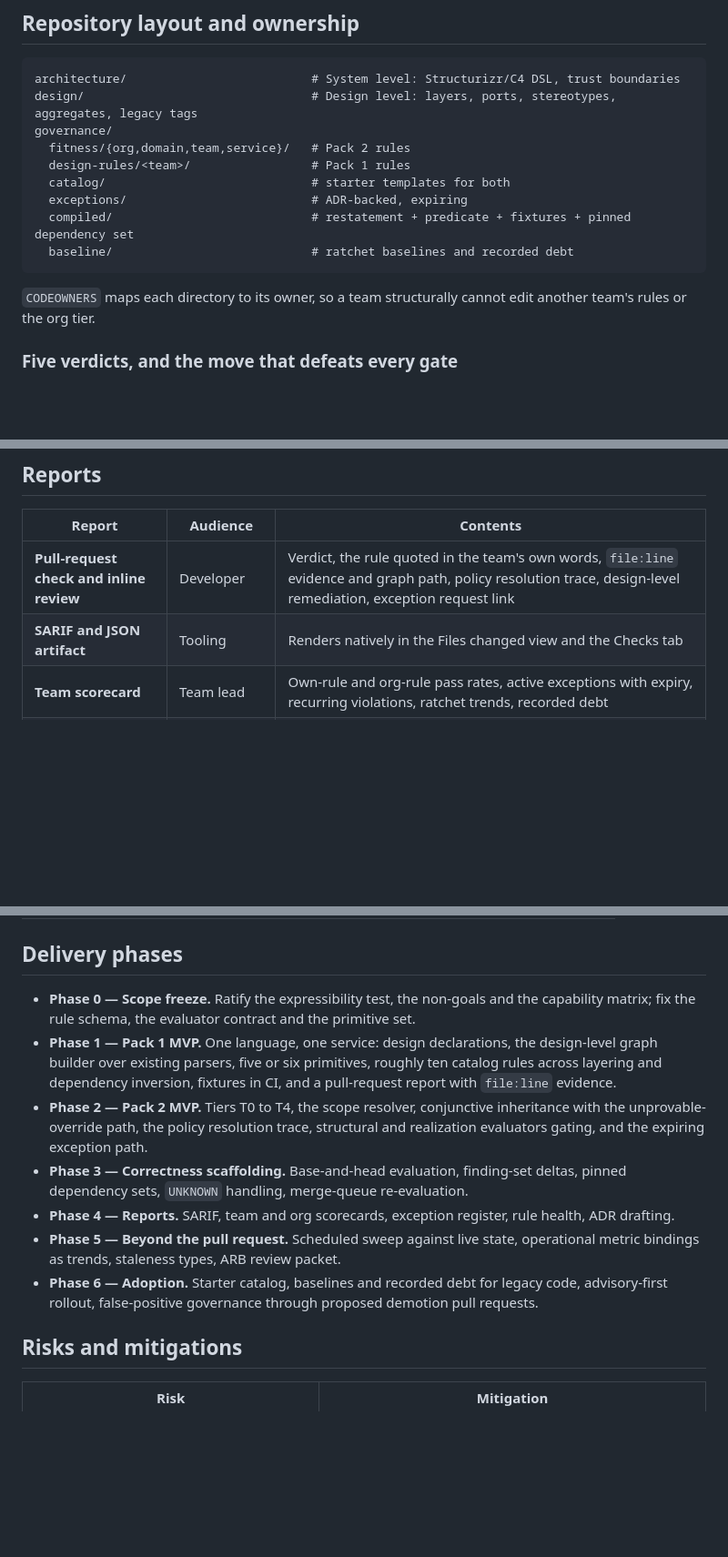
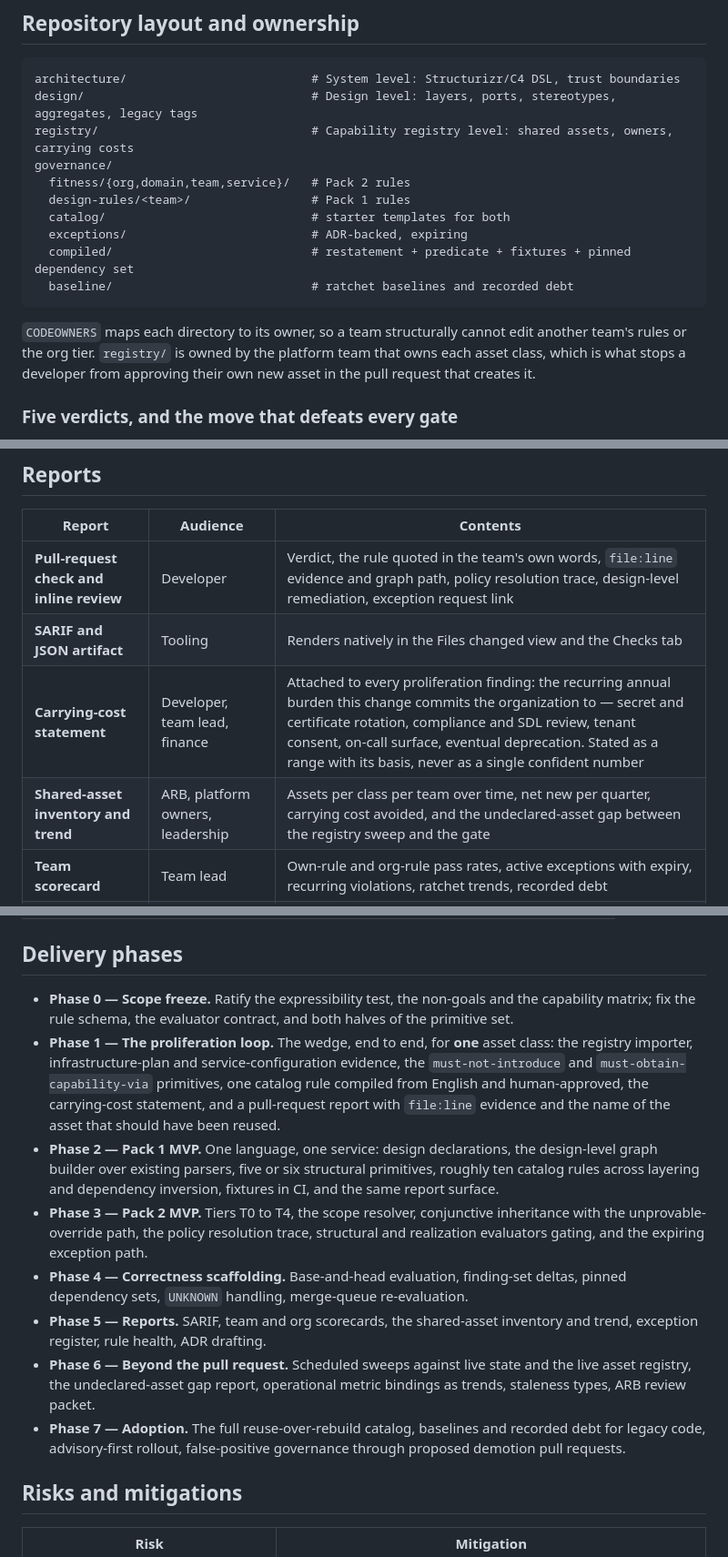
Before and after one commit to Anilinfo2015/ArchGuard-Agent, a Markdown page: idea/00-final-idea.md, 3 parts joined by grey strips. Shown at 91% size. Rendered like a GitHub page; blank space fills up the shorter version.

````diff
--- a/idea/00-final-idea.md
+++ b/idea/00-final-idea.md
@@ -883,6 +883,7 @@ body: >
 ```
 architecture/                          # System level: Structurizr/C4 DSL, trust boundaries
 design/                                # Design level: layers, ports, stereotypes, aggregates, legacy tags
+registry/                              # Capability registry level: shared assets, owners, carrying costs
 governance/
   fitness/{org,domain,team,service}/   # Pack 2 rules
   design-rules/<team>/                 # Pack 1 rules
@@ -893,7 +894,9 @@ governance/
 ```
 
 `CODEOWNERS` maps each directory to its owner, so a team structurally cannot edit another team's
-rules or the org tier.
+rules or the org tier. `registry/` is owned by the platform team that owns each asset class,
+which is what stops a developer from approving their own new asset in the pull request that
+creates it.
 
 ### Five verdicts, and the move that defeats every gate
 
@@ -931,6 +934,8 @@ governance event rather than an absence.
 |---|---|---|
 | **Pull-request check and inline review** | Developer | Verdict, the rule quoted in the team's own words, `file:line` evidence and graph path, policy resolution trace, design-level remediation, exception request link |
 | **SARIF and JSON artifact** | Tooling | Renders natively in the Files changed view and the Checks tab |
+| **Carrying-cost statement** | Developer, team lead, finance | Attached to every proliferation finding: the recurring annual burden this change commits the organization to — secret and certificate rotation, compliance and SDL review, tenant consent, on-call surface, eventual deprecation. Stated as a range with its basis, never as a single confident number |
+| **Shared-asset inventory and trend** | ARB, platform owners, leadership | Assets per class per team over time, net new per quarter, carrying cost avoided, and the undeclared-asset gap between the registry sweep and the gate |
 | **Team scorecard** | Team lead | Own-rule and org-rule pass rates, active exceptions with expiry, recurring violations, ratchet trends, recorded debt |
 | **Org and domain scorecard** | ARB, leadership | Risk posture by domain and severity, blocked high-risk changes, drift backlog |
 | **Drift and trend report** | Architects | Scheduled sweep: plan and live state versus declared model, coupling trend, stale artifacts |
@@ -965,22 +970,28 @@ as an evaluated verdict.
 ## Delivery phases
 
 - **Phase 0 — Scope freeze.** Ratify the expressibility test, the non-goals and the capability
-  matrix; fix the rule schema, the evaluator contract and the primitive set.
-- **Phase 1 — Pack 1 MVP.** One language, one service: design declarations, the design-level
-  graph builder over existing parsers, five or six primitives, roughly ten catalog rules across
-  layering and dependency inversion, fixtures in CI, and a pull-request report with `file:line`
-  evidence.
-- **Phase 2 — Pack 2 MVP.** Tiers T0 to T4, the scope resolver, conjunctive inheritance with the
+  matrix; fix the rule schema, the evaluator contract, and both halves of the primitive set.
+- **Phase 1 — The proliferation loop.** The wedge, end to end, for **one** asset class: the
+  registry importer, infrastructure-plan and service-configuration evidence, the
+  `must-not-introduce` and `must-obtain-capability-via` primitives, one catalog rule compiled
+  from English and human-approved, the carrying-cost statement, and a pull-request report with
+  `file:line` evidence and the name of the asset that should have been reused.
+- **Phase 2 — Pack 1 MVP.** One language, one service: design declarations, the design-level
+  graph builder over existing parsers, five or six structural primitives, roughly ten catalog
+  rules across layering and dependency inversion, fixtures in CI, and the same report surface.
+- **Phase 3 — Pack 2 MVP.** Tiers T0 to T4, the scope resolver, conjunctive inheritance with the
   unprovable-override path, the policy resolution trace, structural and realization evaluators
   gating, and the expiring exception path.
-- **Phase 3 — Correctness scaffolding.** Base-and-head evaluation, finding-set deltas, pinned
+- **Phase 4 — Correctness scaffolding.** Base-and-head evaluation, finding-set deltas, pinned
   dependency sets, `UNKNOWN` handling, merge-queue re-evaluation.
-- **Phase 4 — Reports.** SARIF, team and org scorecards, exception register, rule health, ADR
-  drafting.
-- **Phase 5 — Beyond the pull request.** Scheduled sweep against live state, operational metric
-  bindings as trends, staleness types, ARB review packet.
-- **Phase 6 — Adoption.** Starter catalog, baselines and recorded debt for legacy code,
-  advisory-first rollout, false-positive governance through proposed demotion pull requests.
+- **Phase 5 — Reports.** SARIF, team and org scorecards, the shared-asset inventory and trend,
+  exception register, rule health, ADR drafting.
+- **Phase 6 — Beyond the pull request.** Scheduled sweeps against live state and the live asset
+  registry, the undeclared-asset gap report, operational metric bindings as trends, staleness
+  types, ARB review packet.
+- **Phase 7 — Adoption.** The full reuse-over-rebuild catalog, baselines and recorded debt for
+  legacy code, advisory-first rollout, false-positive governance through proposed demotion pull
+  requests.
 
 ## Risks and mitigations
 
````
Also changed, not shown: other parts of idea/00-final-idea.md (+44 -4 lines).
